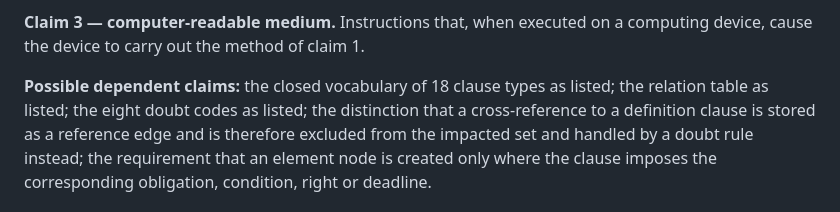
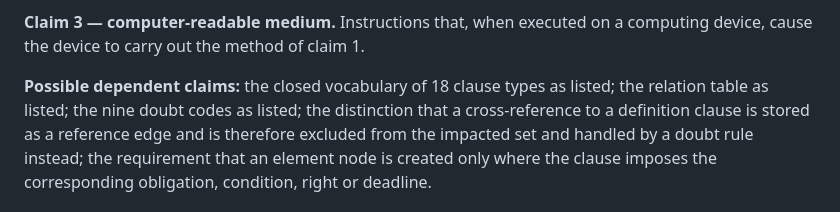
Before and after one commit to lavanya-sathasivam/revengg-demo, a Markdown page: docs/invention_note.md, the part around the change. GitHub-like rendering.

```diff
--- a/docs/invention_note.md
+++ b/docs/invention_note.md
@@ -608,7 +608,7 @@ arithmetic module; a doubt-rule module; and an output module.
 computing device, cause the device to carry out the method of claim 1.
 
 **Possible dependent claims:** the closed vocabulary of 18 clause types as
-listed; the relation table as listed; the eight doubt codes as listed; the
+listed; the relation table as listed; the nine doubt codes as listed; the
 distinction that a cross-reference to a definition clause is stored as a
 reference edge and is therefore excluded from the impacted set and handled by
 a doubt rule instead; the requirement that an element node is created only
```
Also changed, not shown: docs/demo_runbook.md (+4 -4 lines).
